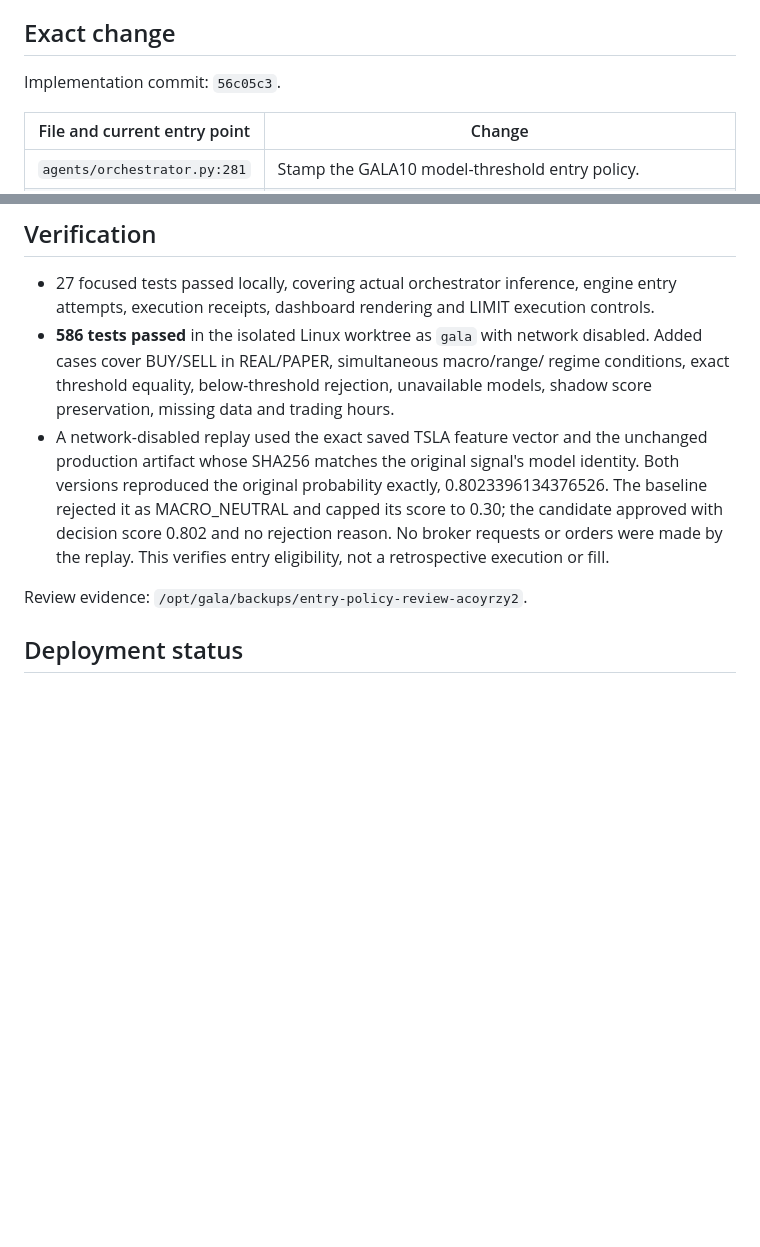
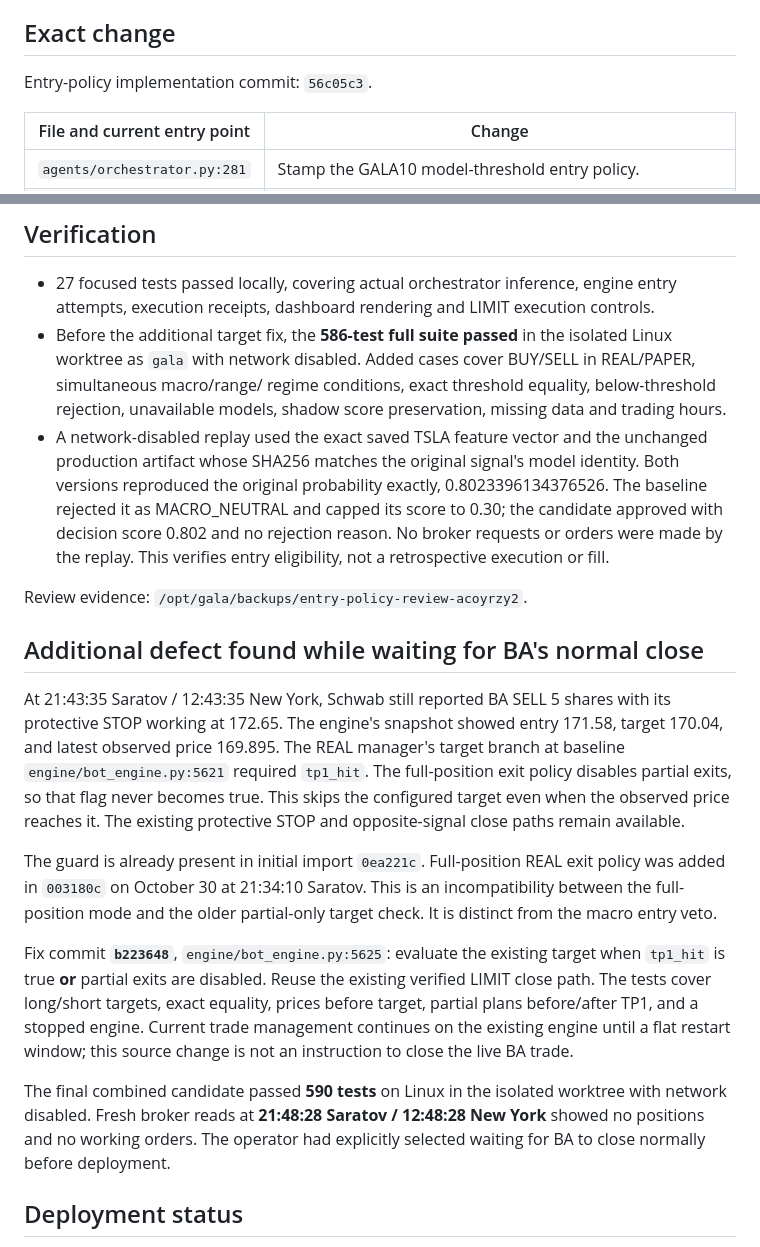
Before and after one commit to ImpactEngineer87/GALA-Trading-Bot, a Markdown page: UPGRADE_2026-11-05_ENTRY_POLICY.md, 2 parts joined by grey strips. Rendered like a GitHub page; blank space fills up the shorter version.

Commit message:
Record full position target defect and combined 590 test gate

```diff
--- a/UPGRADE_2026-11-05_ENTRY_POLICY.md
+++ b/UPGRADE_2026-11-05_ENTRY_POLICY.md
@@ -33,7 +33,7 @@ same binary could behave differently between signals or sessions.
 
 ## Exact change
 
-Implementation commit: `56c05c3`.
+Entry-policy implementation commit: `56c05c3`.
 
 | File and current entry point | Change |
 | --- | --- |
@@ -89,7 +89,7 @@ and the entry timeout are separate execution behavior.
 - 27 focused tests passed locally, covering actual orchestrator inference,
   engine entry attempts, execution receipts, dashboard rendering and LIMIT
   execution controls.
-- **586 tests passed** in the isolated Linux worktree as `gala` with network
+- Before the additional target fix, the **586-test full suite passed** in the isolated Linux worktree as `gala` with network
   disabled. Added cases cover BUY/SELL in REAL/PAPER, simultaneous macro/range/
   regime conditions, exact threshold equality, below-threshold rejection,
   unavailable models, shadow score preservation, missing data and trading hours.
@@ -103,6 +103,33 @@ and the entry timeout are separate execution behavior.
 
 Review evidence: `/opt/gala/backups/entry-policy-review-acoyrzy2`.
 
+## Additional defect found while waiting for BA's normal close
+
+At 21:43:35 Saratov / 12:43:35 New York, Schwab still reported BA SELL 5 shares
+with its protective STOP working at 172.65. The engine's snapshot showed entry
+171.58, target 170.04, and latest observed price 169.895. The REAL manager's
+target branch at baseline `engine/bot_engine.py:5621` required `tp1_hit`.
+The full-position exit policy disables partial exits, so that flag never becomes
+true. This skips the configured target even when the observed price reaches it.
+The existing protective STOP and opposite-signal close paths remain available.
+
+The guard is already present in initial import `0ea221c`. Full-position REAL
+exit policy was added in `003180c` on October 30 at 21:34:10 Saratov. This is an
+incompatibility between the full-position mode and the older partial-only target
+check. It is distinct from the macro entry veto.
+
+Fix commit **`b223648`**, `engine/bot_engine.py:5625`: evaluate the existing target
+when `tp1_hit` is true **or** partial exits are disabled. Reuse the existing
+verified LIMIT close path. The tests cover long/short targets, exact equality,
+prices before target, partial plans before/after TP1, and a stopped engine.
+Current trade management continues on the existing engine until a flat restart
+window; this source change is not an instruction to close the live BA trade.
+
+The final combined candidate passed **590 tests** on Linux in the isolated
+worktree with network disabled. Fresh broker reads at **21:48:28 Saratov /
+12:48:28 New York** showed no positions and no working orders. The operator had
+explicitly selected waiting for BA to close normally before deployment.
+
 ## Deployment status
 
 The reviewed candidate is ready. The active engine must load the new Python
```
